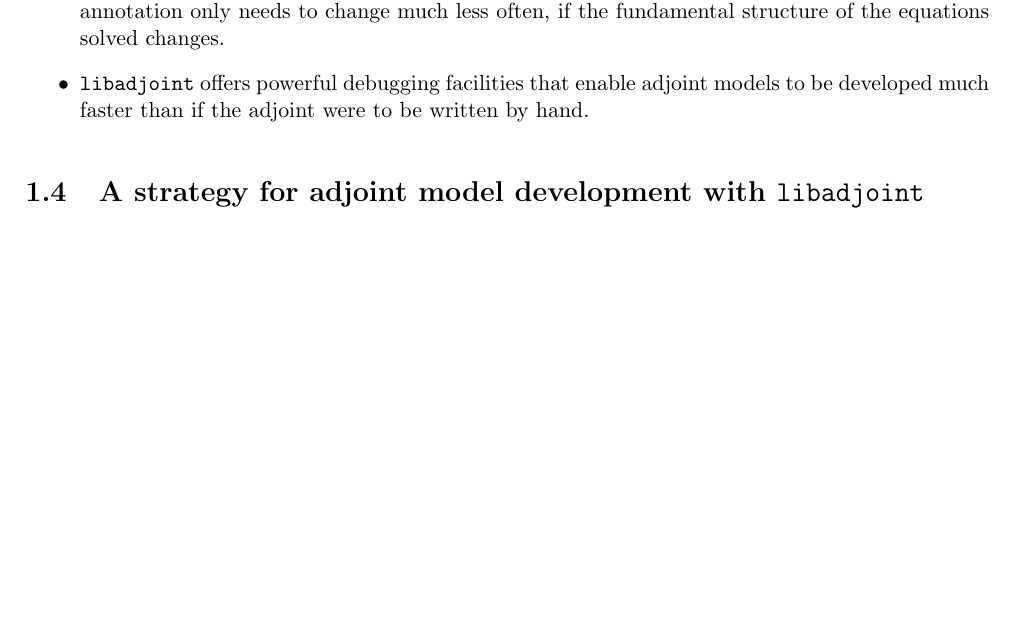
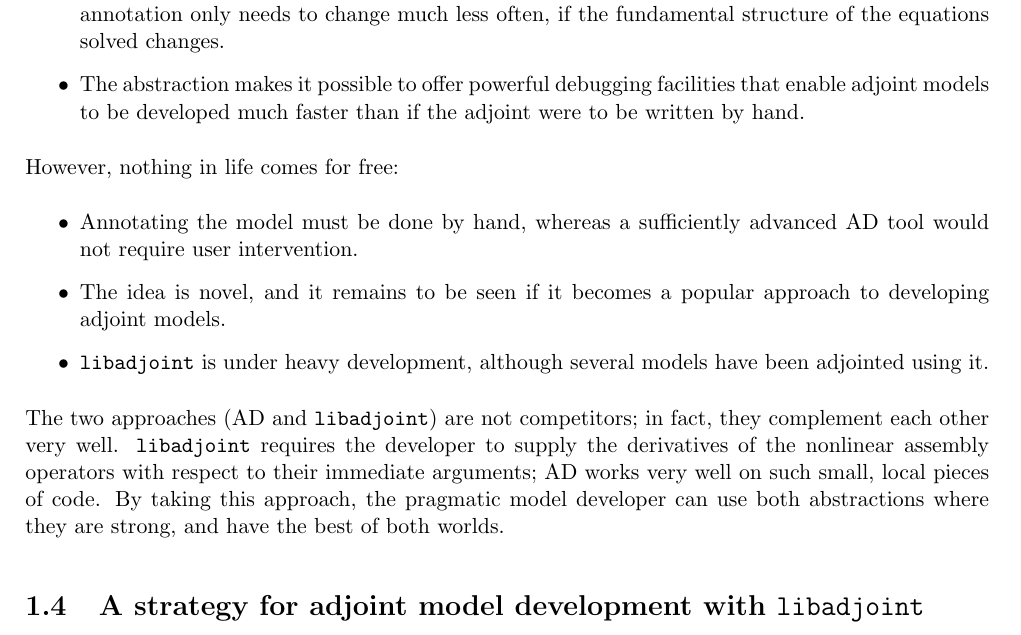
Before and after one commit to ju-liu/libadjoint, a LaTeX book (doc/manual/manual.tex, which reads doc/manual/introduction.tex): part of page 9 of 13, cut so that both start at the same text, the shorter picture padded with empty space. Compiled offline with pdfLaTeX.

Commit message:
Some more manual work

```diff
--- a/doc/manual/introduction.tex
+++ b/doc/manual/introduction.tex
@@ -110,8 +110,25 @@ know about them.
 \item Whereas an AD tool needs to be re-applied for each change to the model
 codebase, the \libadjoint annotation only needs to change much less often,
 if the fundamental structure of the equations solved changes.
-\item \libadjoint offers powerful debugging facilities that enable adjoint models
+\item The abstraction makes it possible to offer powerful debugging facilities that enable adjoint models
 to be developed much faster than if the adjoint were to be written by hand. % FIXME: reference the chapter later on
 \end{itemize}
 
+However, nothing in life comes for free:
+\begin{itemize}
+\item Annotating the model must be done by hand, whereas a sufficiently advanced
+AD tool would not require user intervention.
+\item The idea is novel, and it remains to be seen if it becomes a popular approach
+to developing adjoint models.
+\item \libadjoint is under heavy development, although several models have been adjointed
+using it.
+\end{itemize}
+
+The two approaches (AD and \libadjoint) are not competitors; in fact, they complement each
+other very well. \libadjoint requires
+the developer to supply the derivatives of the nonlinear assembly operators with respect to
+their immediate arguments; AD works very well on such small, local pieces of code. By taking
+this approach, the pragmatic model developer can use both abstractions where they are strong,
+and have the best of both worlds.
+
 \section{A strategy for adjoint model development with \libadjoint}
```
